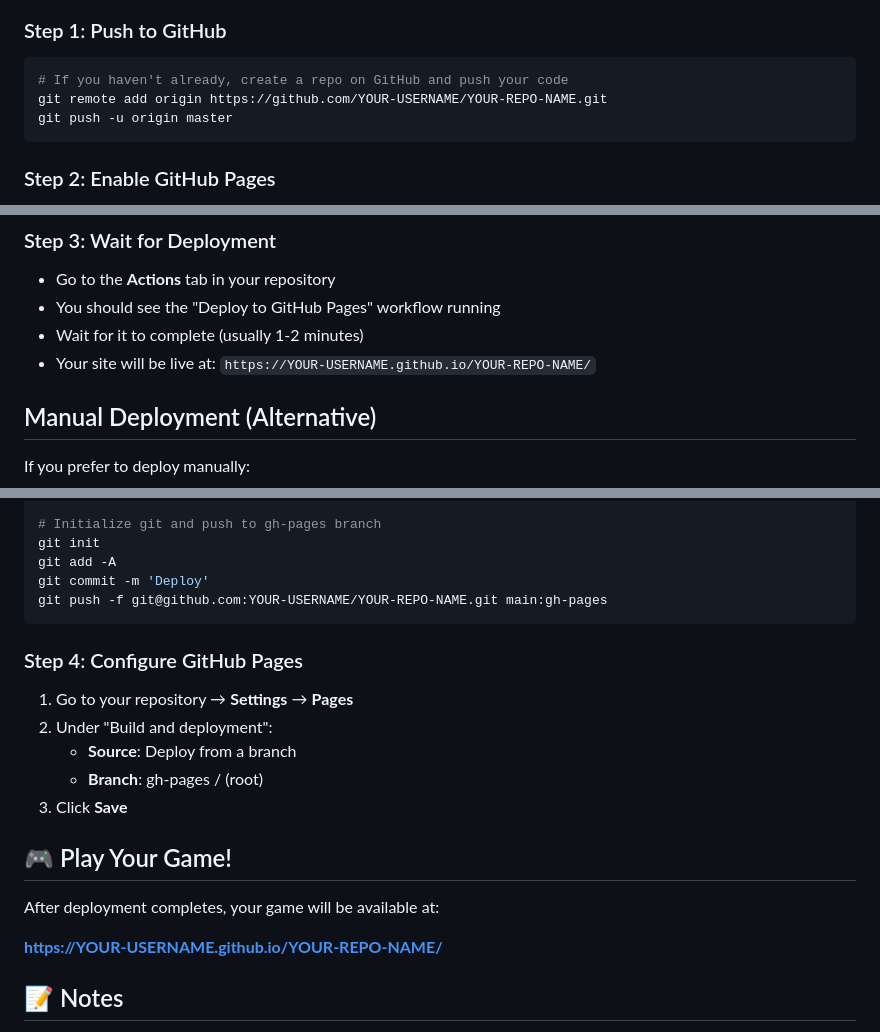
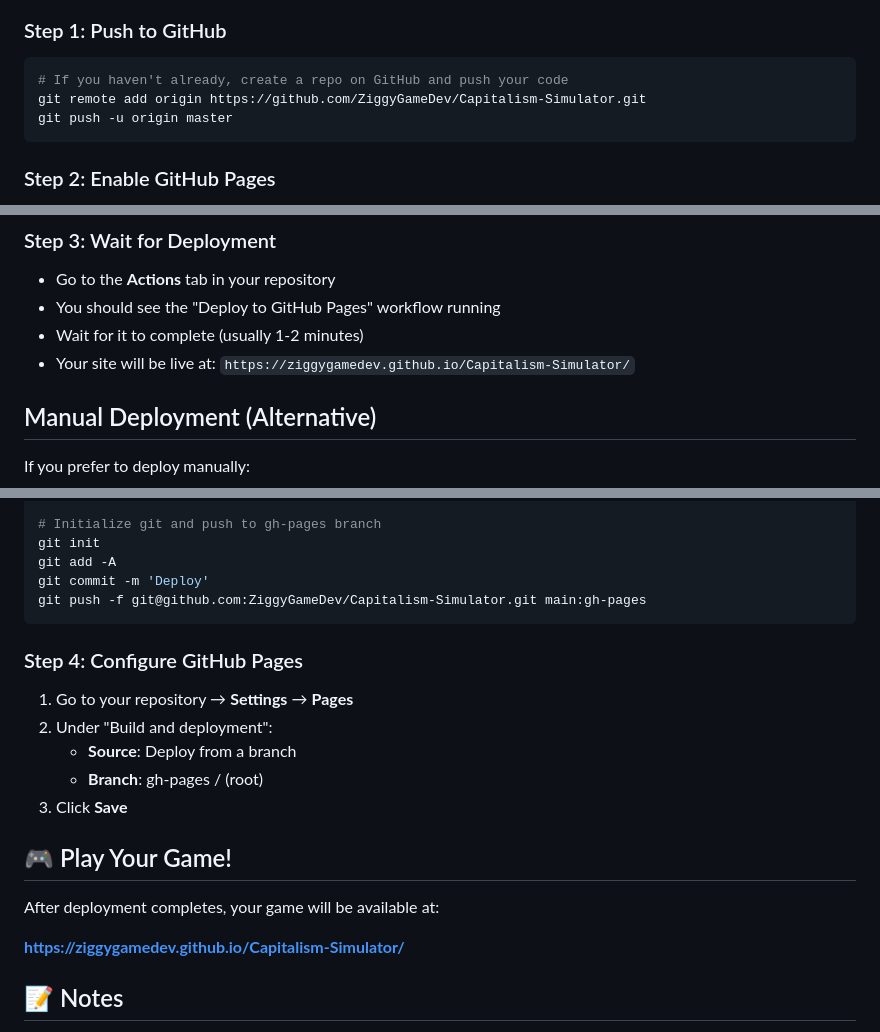
Before and after one commit to ZiggyGameDev/Capitalism-Simulator, a Markdown page: DEPLOY.md, 3 parts joined by grey strips. Drawn GitHub-style.

Commit message:
docs: Update DEPLOY.md with actual repository URLs

````diff
--- a/DEPLOY.md
+++ b/DEPLOY.md
@@ -8,7 +8,7 @@ This guide will help you deploy your clicker game to GitHub Pages for free!
 
 ```bash
 # If you haven't already, create a repo on GitHub and push your code
-git remote add origin https://github.com/YOUR-USERNAME/YOUR-REPO-NAME.git
+git remote add origin https://github.com/ZiggyGameDev/Capitalism-Simulator.git
 git push -u origin master
 ```
 
@@ -25,7 +25,7 @@ git push -u origin master
 - Go to the **Actions** tab in your repository
 - You should see the "Deploy to GitHub Pages" workflow running
 - Wait for it to complete (usually 1-2 minutes)
-- Your site will be live at: `https://YOUR-USERNAME.github.io/YOUR-REPO-NAME/`
+- Your site will be live at: `https://ziggygamedev.github.io/Capitalism-Simulator/`
 
 ## Manual Deployment (Alternative)
 
@@ -64,7 +64,7 @@ cd dist
 git init
 git add -A
 git commit -m 'Deploy'
-git push -f git@github.com:YOUR-USERNAME/YOUR-REPO-NAME.git main:gh-pages
+git push -f git@github.com:ZiggyGameDev/Capitalism-Simulator.git main:gh-pages
 ```
 
 ### Step 4: Configure GitHub Pages
@@ -79,7 +79,7 @@ git push -f git@github.com:YOUR-USERNAME/YOUR-REPO-NAME.git main:gh-pages
 
 After deployment completes, your game will be available at:
 
-**https://YOUR-USERNAME.github.io/YOUR-REPO-NAME/**
+**https://ziggygamedev.github.io/Capitalism-Simulator/**
 
 ## 📝 Notes
 
````
